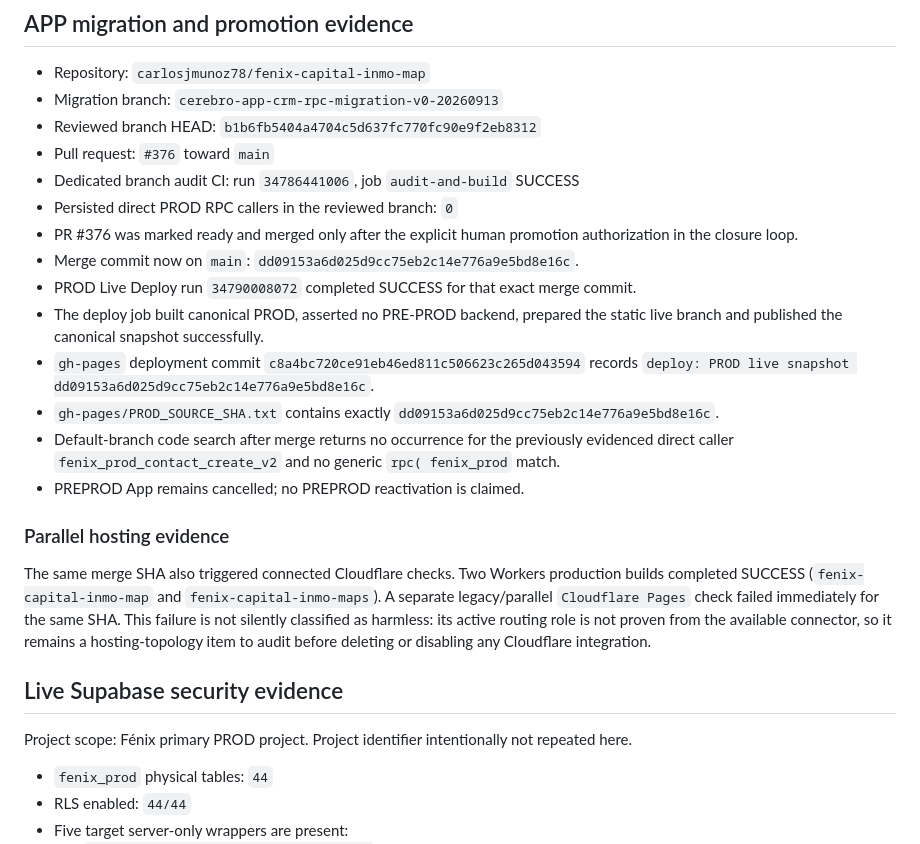
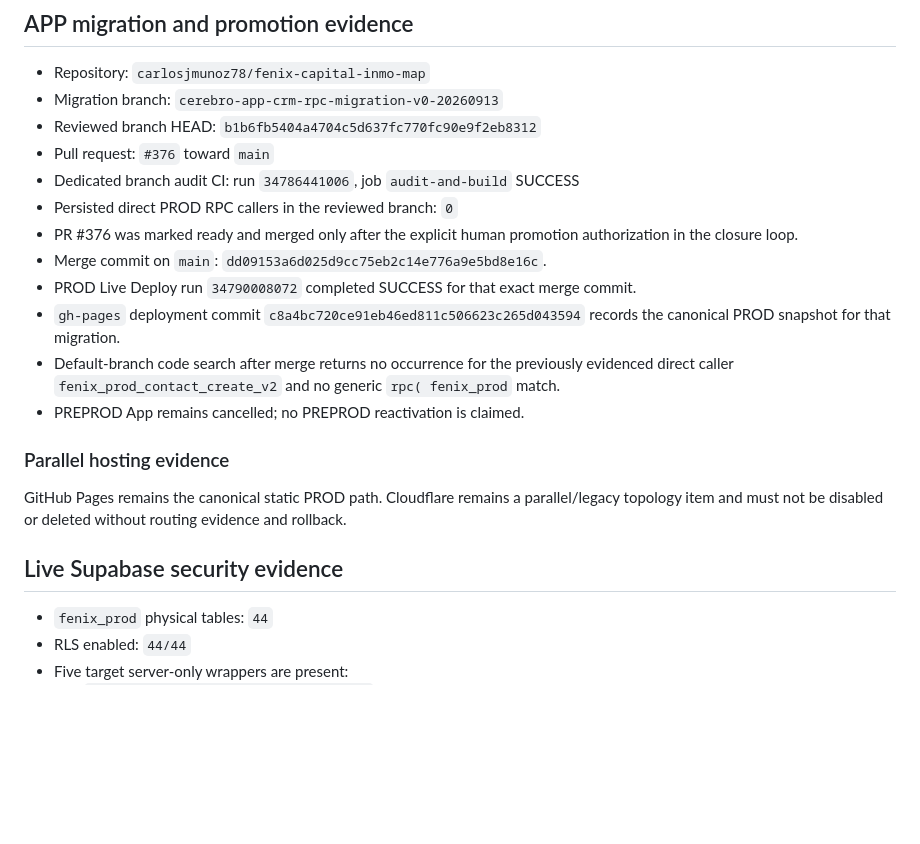
Before and after one commit to carlosjmunoz78/capital-mapa-pro, a Markdown page: cerebro-os/evidence/APP_CRM_SECURITY_CLOSURE_EVIDENCE_2026-09-14.md, the part around one of its changes. Drawn GitHub-style; blank space fills up the shorter version.

```diff
--- a/cerebro-os/evidence/APP_CRM_SECURITY_CLOSURE_EVIDENCE_2026-09-14.md
+++ b/cerebro-os/evidence/APP_CRM_SECURITY_CLOSURE_EVIDENCE_2026-09-14.md
@@ -13,21 +13,17 @@ Evidence-only checkpoint for the authorized APP/CRM RPC migration and Security c
 - Dedicated branch audit CI: run `34786441006`, job `audit-and-build` SUCCESS
 - Persisted direct PROD RPC callers in the reviewed branch: `0`
 - PR #376 was marked ready and merged only after the explicit human promotion authorization in the closure loop.
-- Merge commit now on `main`: `dd09153a6d025d9cc75eb2c14e776a9e5bd8e16c`.
+- Merge commit on `main`: `dd09153a6d025d9cc75eb2c14e776a9e5bd8e16c`.
 - PROD Live Deploy run `34790008072` completed SUCCESS for that exact merge commit.
-- The deploy job built canonical PROD, asserted no PRE-PROD backend, prepared the static live branch and published the canonical snapshot successfully.
-- `gh-pages` deployment commit `c8a4bc720ce91eb46ed811c506623c265d043594` records `deploy: PROD live snapshot dd09153a6d025d9cc75eb2c14e776a9e5bd8e16c`.
-- `gh-pages/PROD_SOURCE_SHA.txt` contains exactly `dd09153a6d025d9cc75eb2c14e776a9e5bd8e16c`.
+- `gh-pages` deployment commit `c8a4bc720ce91eb46ed811c506623c265d043594` records the canonical PROD snapshot for that migration.
 - Default-branch code search after merge returns no occurrence for the previously evidenced direct caller `fenix_prod_contact_create_v2` and no generic `rpc( fenix_prod` match.
 - PREPROD App remains cancelled; no PREPROD reactivation is claimed.
 
 ### Parallel hosting evidence
 
-The same merge SHA also triggered connected Cloudflare checks. Two Workers production builds completed SUCCESS (`fenix-capital-inmo-map` and `fenix-capital-inmo-maps`). A separate legacy/parallel `Cloudflare Pages` check failed immediately for the same SHA. This failure is not silently classified as harmless: its active routing role is not proven from the available connector, so it remains a hosting-topology item to audit before deleting or disabling any Cloudflare integration.
+GitHub Pages remains the canonical static PROD path. Cloudflare remains a parallel/legacy topology item and must not be disabled or deleted without routing evidence and rollback.
 
 ## Live Supabase security evidence
-
-Project scope: Fénix primary PROD project. Project identifier intentionally not repeated here.
 
 - `fenix_prod` physical tables: `44`
 - RLS enabled: `44/44`
```
Also changed, not shown: other parts of cerebro-os/evidence/APP_CRM_SECURITY_CLOSURE_EVIDENCE_2026-09-14.md (+72 -41 lines).
